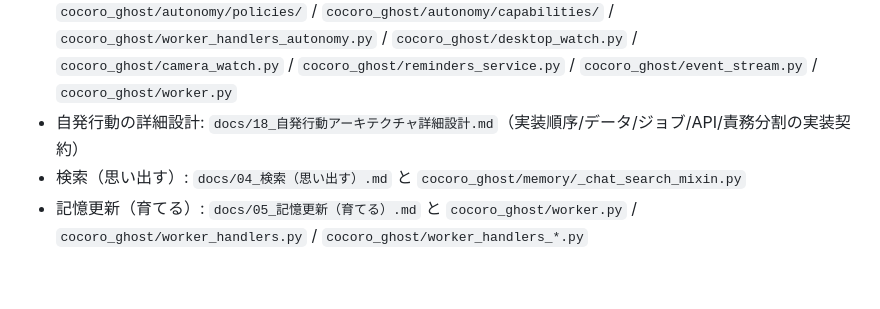
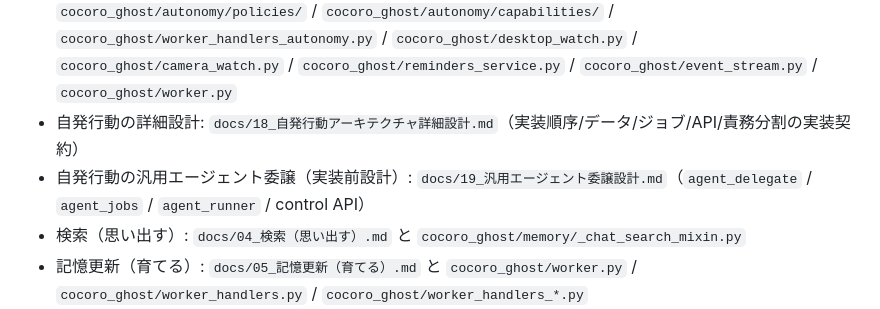
Before and after one commit to hirona98/CocoroGhost, a Markdown page: docs/00_codex.md, the part around the change. Drawn GitHub-style; blank space fills up the shorter version.

Commit message:
汎用エージェント委譲（agent_delegate）設計

```diff
--- a/docs/00_codex.md
+++ b/docs/00_codex.md
@@ -24,6 +24,7 @@
 - チャット（SSE）: `cocoro_ghost/api/chat.py` と `cocoro_ghost/memory/_chat_mixin.py`
 - 自発行動/Capability設計: `docs/03_自発行動アーキテクチャ方針.md` と `cocoro_ghost/autonomy/orchestrator.py` / `cocoro_ghost/autonomy/repository.py` / `cocoro_ghost/autonomy/runtime_blackboard.py` / `cocoro_ghost/autonomy/policies/` / `cocoro_ghost/autonomy/capabilities/` / `cocoro_ghost/worker_handlers_autonomy.py` / `cocoro_ghost/desktop_watch.py` / `cocoro_ghost/camera_watch.py` / `cocoro_ghost/reminders_service.py` / `cocoro_ghost/event_stream.py` / `cocoro_ghost/worker.py`
 - 自発行動の詳細設計: `docs/18_自発行動アーキテクチャ詳細設計.md`（実装順序/データ/ジョブ/API/責務分割の実装契約）
+- 自発行動の汎用エージェント委譲（実装前設計）: `docs/19_汎用エージェント委譲設計.md`（`agent_delegate` / `agent_jobs` / `agent_runner` / control API）
 - 検索（思い出す）: `docs/04_検索（思い出す）.md` と `cocoro_ghost/memory/_chat_search_mixin.py`
 - 記憶更新（育てる）: `docs/05_記憶更新（育てる）.md` と `cocoro_ghost/worker.py` / `cocoro_ghost/worker_handlers.py` / `cocoro_ghost/worker_handlers_*.py`
 - DB/ストレージ（SQLite）: `docs/06_ストレージ（SQLite）.md` と `cocoro_ghost/db.py`
```
Also changed, not shown: docs/00_はじめに.md (+9 -8 lines), docs/19_汎用エージェント委譲設計.md (added, +585 -0 lines).
